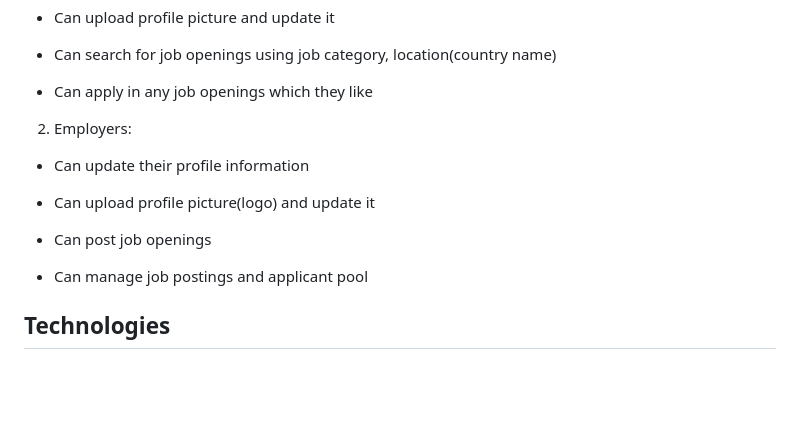
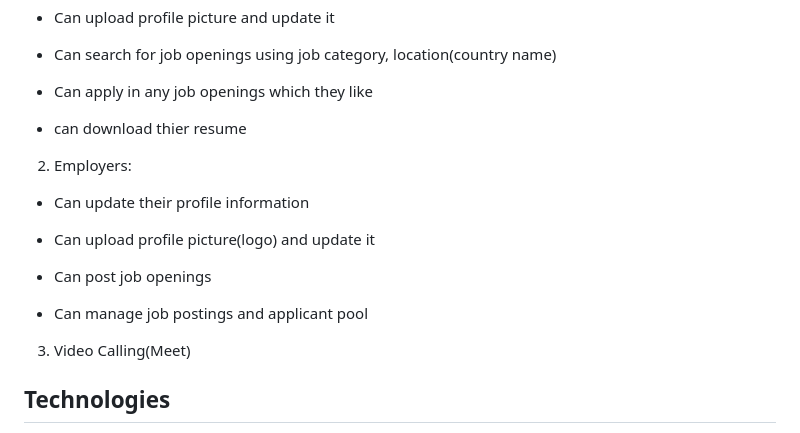
Before and after one commit to Richadxt/OnlineJobPortal_, a Markdown page: README.md, the part around the change. Rendered like a GitHub page; blank space fills up the shorter version.

```diff
--- a/README.md
+++ b/README.md
@@ -37,6 +37,8 @@ This website has two users:
 
   * Can apply in any job openings which they like
 
+  * can download thier resume
+
 
 2. Employers:
 
@@ -48,6 +50,8 @@ This website has two users:
 
   * Can manage job postings and applicant pool
 
+
+  3. Video Calling(Meet)
 
   ## Technologies
   * HTML
```
